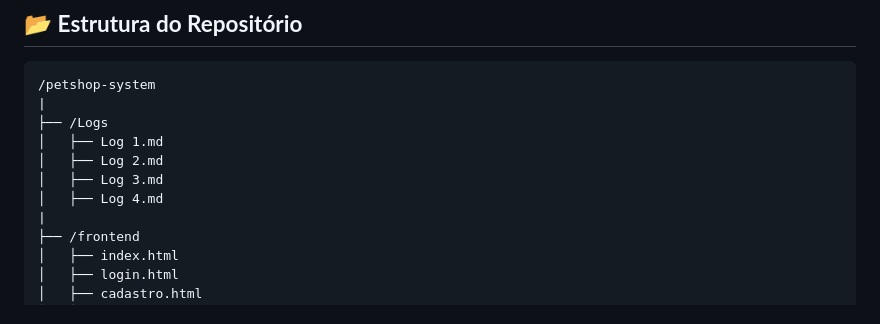
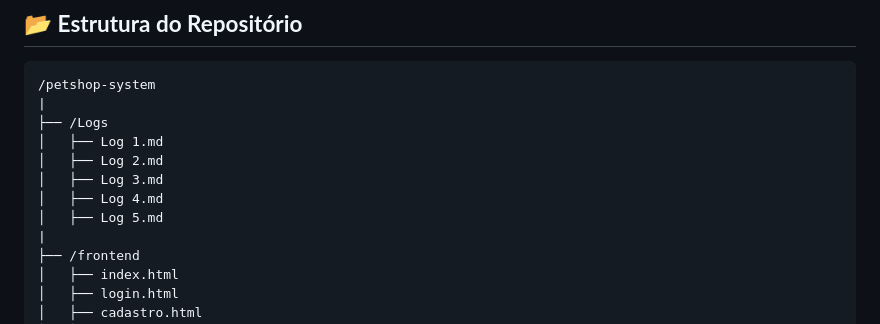
Before and after one commit to X0Y0-dev/Sistema-Petshop, a Markdown page: README.md, the part around the change. GitHub-like rendering.

```diff
--- a/README.md
+++ b/README.md
@@ -63,6 +63,7 @@ DELETE      /pets/:id      -> Excluir agendamento
 │   ├── Log 2.md
 │   ├── Log 3.md
 │   ├── Log 4.md
+│   ├── Log 5.md
 |
 ├── /frontend
 │   ├── index.html
```
